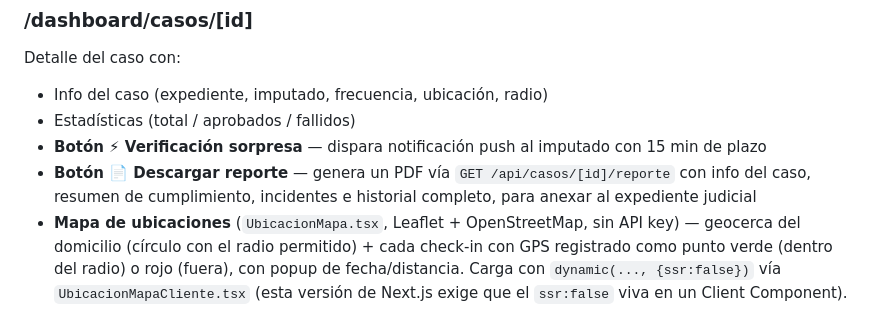
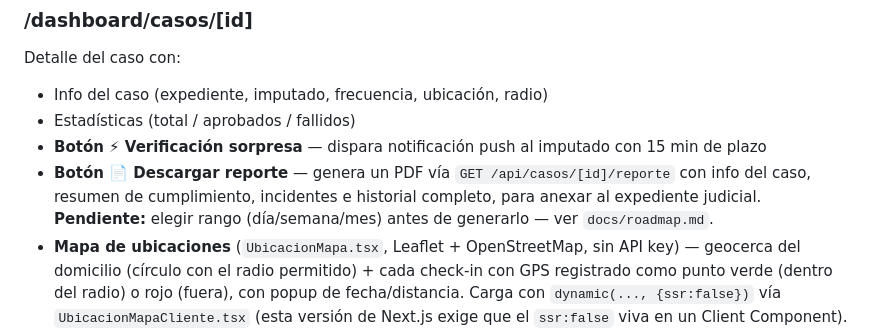
Before and after one commit to jaimecriales8-prog/arraigo, a Markdown page: docs/panel-web.md, the part around the change. Drawn GitHub-style.

```diff
--- a/docs/panel-web.md
+++ b/docs/panel-web.md
@@ -34,7 +34,7 @@ Detalle del caso con:
 - Info del caso (expediente, imputado, frecuencia, ubicación, radio)
 - Estadísticas (total / aprobados / fallidos)
 - **Botón ⚡ Verificación sorpresa** — dispara notificación push al imputado con 15 min de plazo
-- **Botón 📄 Descargar reporte** — genera un PDF vía `GET /api/casos/[id]/reporte` con info del caso, resumen de cumplimiento, incidentes e historial completo, para anexar al expediente judicial
+- **Botón 📄 Descargar reporte** — genera un PDF vía `GET /api/casos/[id]/reporte` con info del caso, resumen de cumplimiento, incidentes e historial completo, para anexar al expediente judicial. **Pendiente:** elegir rango (día/semana/mes) antes de generarlo — ver `docs/roadmap.md`.
 - **Mapa de ubicaciones** (`UbicacionMapa.tsx`, Leaflet + OpenStreetMap, sin API key) — geocerca del domicilio (círculo con el radio permitido) + cada check-in con GPS registrado como punto verde (dentro del radio) o rojo (fuera), con popup de fecha/distancia. Carga con `dynamic(..., {ssr:false})` vía `UbicacionMapaCliente.tsx` (esta versión de Next.js exige que el `ssr:false` viva en un Client Component).
 - **Ver fotos** (`FotosViewer.tsx`) — modal con selfie / escena capturada / foto de referencia, vía URLs firmadas de `GET /api/checkins/[id]/fotos`. Disponible en check-ins normales y en sorpresas (por el `checkin_id` enlazado en `surprise_verifications`).
 - **Excusar** (`ExcusarCheckin.tsx`, solo judicial/super_admin) — en check-ins `missed`/`failed`/`completed` fallido: modal con nota → pasa a `excused` y resuelve las alertas asociadas. Ya no cuenta como incumplimiento (estadísticas ni streak de escalamiento).
```
Also changed, not shown: docs/roadmap.md (+11 -1 lines).
